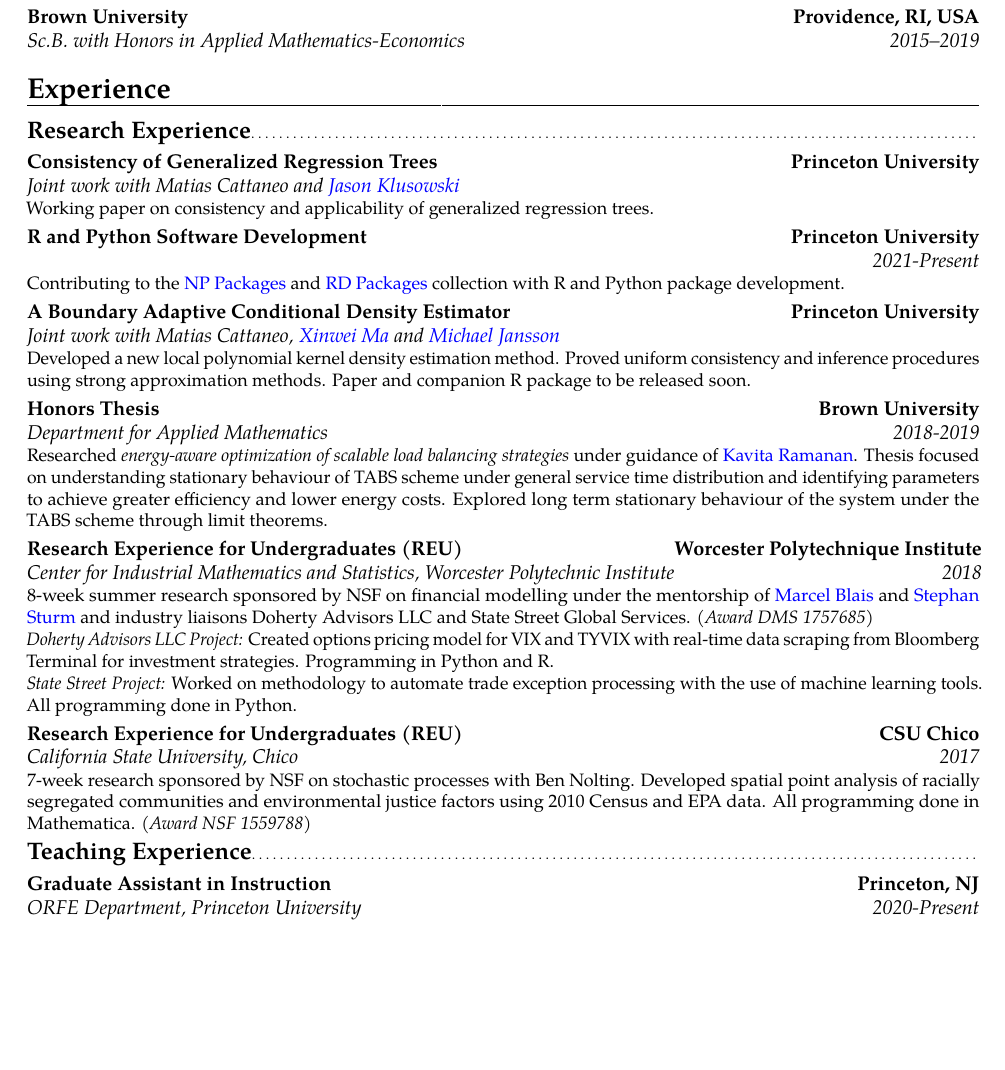
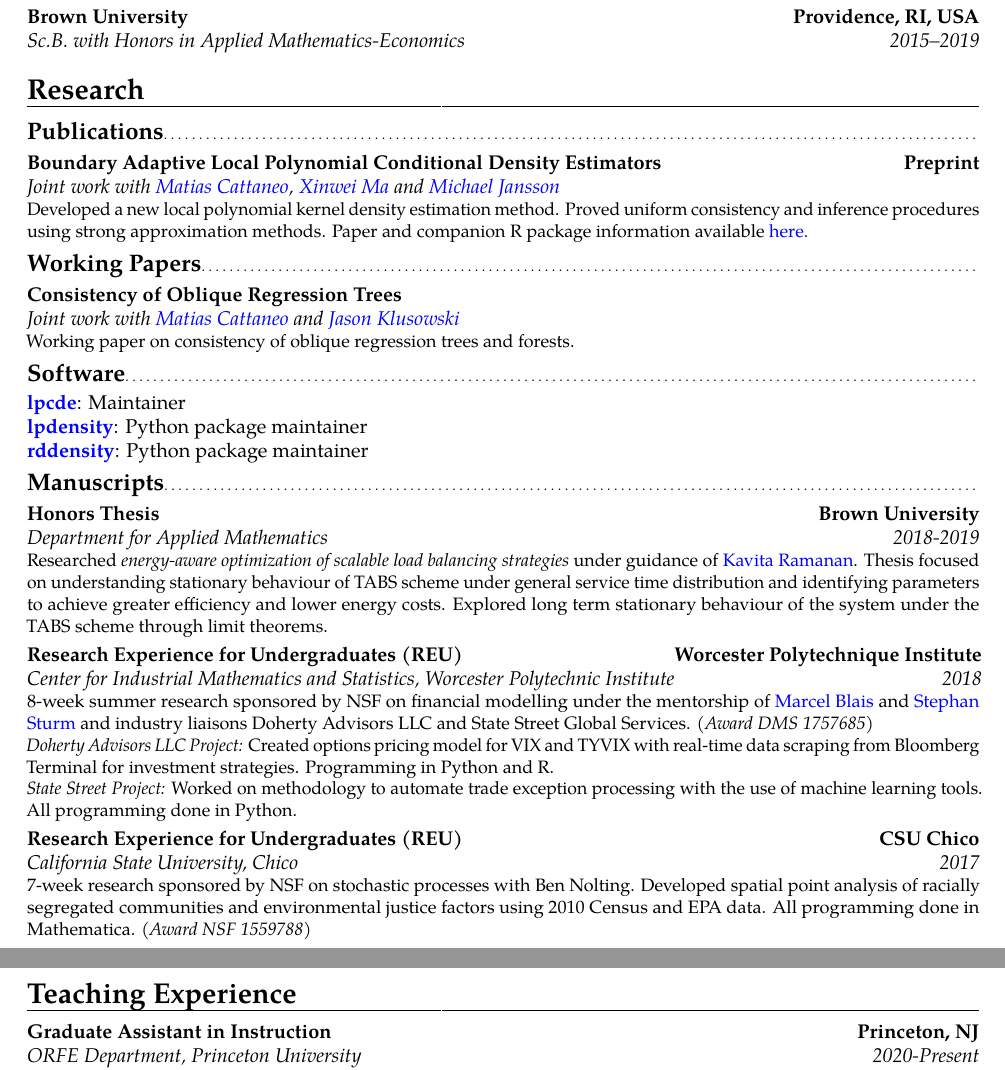
Before and after one commit to rajitachandak/rajitachandak.github.io, a LaTeX CV (assets/docs/Chandak_CV.tex): part of page 1 of 2 before the commit and two parts of pages 1 and 2 of 2 after it, the two joined at a grey line, cut so that both start at the same text, the shorter picture padded with empty space. Compiled offline with pdfLaTeX.

Commit message:
updated website and CV with new preprint information

```diff
--- a/assets/docs/Chandak_CV.tex
+++ b/assets/docs/Chandak_CV.tex
@@ -75,33 +75,36 @@
 % \cvitem{supervisors}{Supervisors}
 % \cvitem{description}{Short thesis abstract}
 
-\section{Experience}
-\subsection{Research Experience}
-\cventry{}{Joint work with Matias Cattaneo and
-  \color{blue}\href{https://jasonklusowski.github.io}{Jason Klusowski}}
-{Consistency of Generalized Regression Trees}{Princeton University}{}
-{Working paper on consistency and applicability of generalized regression trees.}
-
-\cventry{2021-Present}{}{R and Python Software Development}
-{Princeton University}{}
-{Contributing to the \color{blue}\href{https://nppackages.github.io}{NP Packages
-  }\color{black} and
-  \color{blue}\href{https://rdpackages.github.io}{RD Packages }\color{black}
-  collection with R and Python package development.}
-
-\cventry{}{Joint work with Matias Cattaneo,
+\section{Research}
+\subsection{Publications}
+\cventry{}{Joint work with \color{blue}\href{https://cattaneo.princeton.edu}{Matias Cattaneo}\color{black},
   \color{blue}\href{https://sites.google.com/view/xinweima/home?authuser=0}{Xinwei
     Ma }\color{black}
   and
   \color{blue}\href{https://sites.google.com/berkeley.edu/michael-jansson/}{Michael
     Jansson}}
-{A Boundary Adaptive Conditional Density Estimator}
-{Princeton University}{}
+{Boundary Adaptive Local Polynomial Conditional Density Estimators}
+{Preprint}{}
 {Developed a new local polynomial kernel density estimation method.
   Proved uniform consistency and inference procedures using strong approximation
   methods.
-  Paper and companion R package to be released soon.}
+  Paper and companion R package information available \color{blue}\href{https://rajitachandak.github.io/publications/}{here}.}
 
+\subsection{Working Papers}
+\cventry{}{Joint work with
+  \color{blue}\href{https://cattaneo.princeton.edu}{Matias Cattaneo }\color{black} and
+  \color{blue}\href{https://jasonklusowski.github.io}{Jason Klusowski}}
+{Consistency of Oblique Regression Trees}{}{}
+{Working paper on consistency of oblique regression trees and forests.}
+
+\subsection{Software}
+\color{blue}\href{https://nppackages.github.io/lpcde/}{\textbf{lpcde}}\color{black}: Maintainer
+\\
+\color{blue}\href{https://nppackages.github.io/lpdensity/}{\textbf{lpdensity}}\color{black}: Python package maintainer
+\\
+\color{blue}\href{https://rdpackages.github.io/rddensity/}{\textbf{rddensity}}\color{black}: Python package maintainer
+
+\subsection{Manuscripts}
 \cventry{2018-2019}{Department for Applied Mathematics}{Honors Thesis}
 {Brown University}{}
 {Researched \textit{energy-aware optimization of scalable load balancing
@@ -145,7 +148,7 @@ machine learning tools. All programming done in Python.
   and environmental justice factors using 2010 Census and EPA data.
   All programming done in Mathematica. \textit{(Award NSF 1559788)}}
 
-\subsection{Teaching Experience}
+\section{Teaching Experience}
 \cventry{2020-Present}{ORFE Department}{Graduate Assistant in Instruction}{Princeton, NJ}{Princeton University}{
 ORF 524: Statistical Theory and Methods (Fall 2021)\\
 ORF 245: Fundamentals of Statistics (Fall 2020, Spring 2021)}
```
Also changed, not shown: assets/docs/Chandak_CV.pdf, 6 other files.
